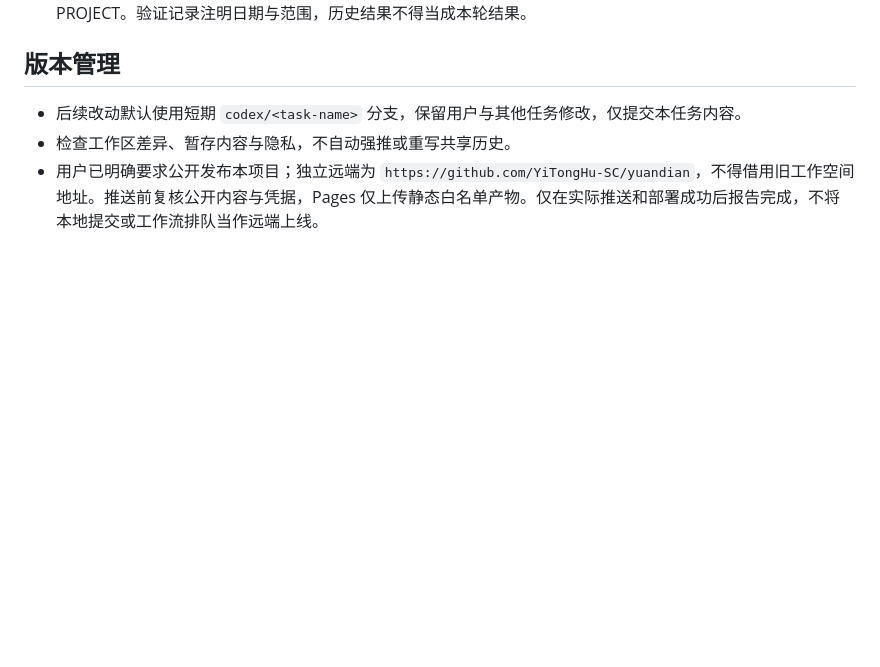
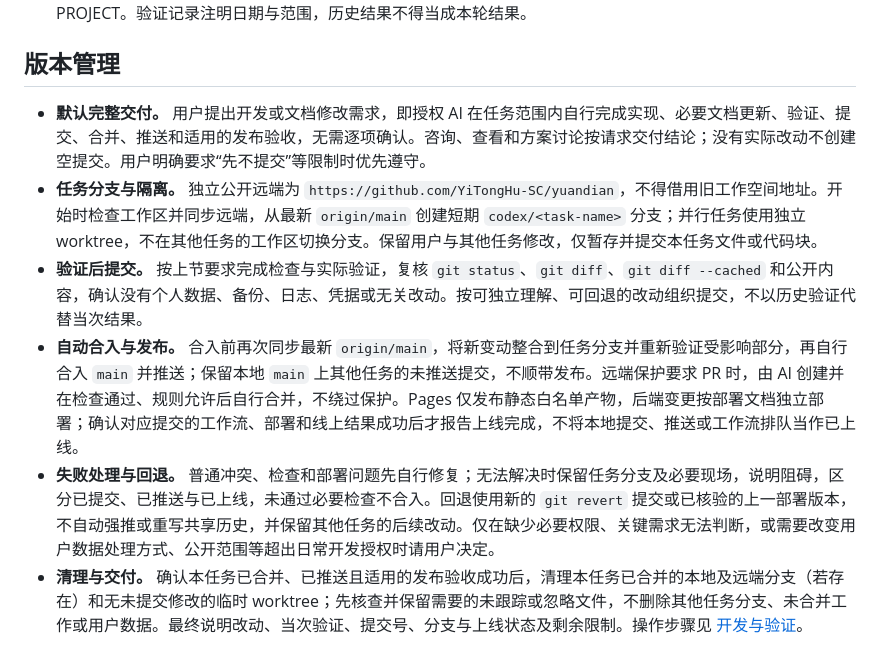
Before and after one commit to YiTongHu-SC/yuandian, a Markdown page: AGENTS.md, the part around the change. GitHub-like rendering; blank space fills up the shorter version.

```diff
--- a/AGENTS.md
+++ b/AGENTS.md
@@ -43,6 +43,9 @@
 
 ## 版本管理
 
-- 后续改动默认使用短期 `codex/<task-name>` 分支，保留用户与其他任务修改，仅提交本任务内容。
-- 检查工作区差异、暂存内容与隐私，不自动强推或重写共享历史。
-- 用户已明确要求公开发布本项目；独立远端为 `https://github.com/YiTongHu-SC/yuandian`，不得借用旧工作空间地址。推送前复核公开内容与凭据，Pages 仅上传静态白名单产物。仅在实际推送和部署成功后报告完成，不将本地提交或工作流排队当作远端上线。
+- **默认完整交付。** 用户提出开发或文档修改需求，即授权 AI 在任务范围内自行完成实现、必要文档更新、验证、提交、合并、推送和适用的发布验收，无需逐项确认。咨询、查看和方案讨论按请求交付结论；没有实际改动不创建空提交。用户明确要求“先不提交”等限制时优先遵守。
+- **任务分支与隔离。** 独立公开远端为 `https://github.com/YiTongHu-SC/yuandian`，不得借用旧工作空间地址。开始时检查工作区并同步远端，从最新 `origin/main` 创建短期 `codex/<task-name>` 分支；并行任务使用独立 worktree，不在其他任务的工作区切换分支。保留用户与其他任务修改，仅暂存并提交本任务文件或代码块。
+- **验证后提交。** 按上节要求完成检查与实际验证，复核 `git status`、`git diff`、`git diff --cached` 和公开内容，确认没有个人数据、备份、日志、凭据或无关改动。按可独立理解、可回退的改动组织提交，不以历史验证代替当次结果。
+- **自动合入与发布。** 合入前再次同步最新 `origin/main`，将新变动整合到任务分支并重新验证受影响部分，再自行合入 `main` 并推送；保留本地 `main` 上其他任务的未推送提交，不顺带发布。远端保护要求 PR 时，由 AI 创建并在检查通过、规则允许后自行合并，不绕过保护。Pages 仅发布静态白名单产物，后端变更按部署文档独立部署；确认对应提交的工作流、部署和线上结果成功后才报告上线完成，不将本地提交、推送或工作流排队当作已上线。
+- **失败处理与回退。** 普通冲突、检查和部署问题先自行修复；无法解决时保留任务分支及必要现场，说明阻碍，区分已提交、已推送与已上线，未通过必要检查不合入。回退使用新的 `git revert` 提交或已核验的上一部署版本，不自动强推或重写共享历史，并保留其他任务的后续改动。仅在缺少必要权限、关键需求无法判断，或需要改变用户数据处理方式、公开范围等超出日常开发授权时请用户决定。
+- **清理与交付。** 确认本任务已合并、已推送且适用的发布验收成功后，清理本任务已合并的本地及远端分支（若存在）和无未提交修改的临时 worktree；先核查并保留需要的未跟踪或忽略文件，不删除其他任务分支、未合并工作或用户数据。最终说明改动、当次验证、提交号、分支与上线状态及剩余限制。操作步骤见 [开发与验证](docs/development.md#git-交付操作)。
```
Also changed, not shown: docs/development.md (+10 -1 lines).
